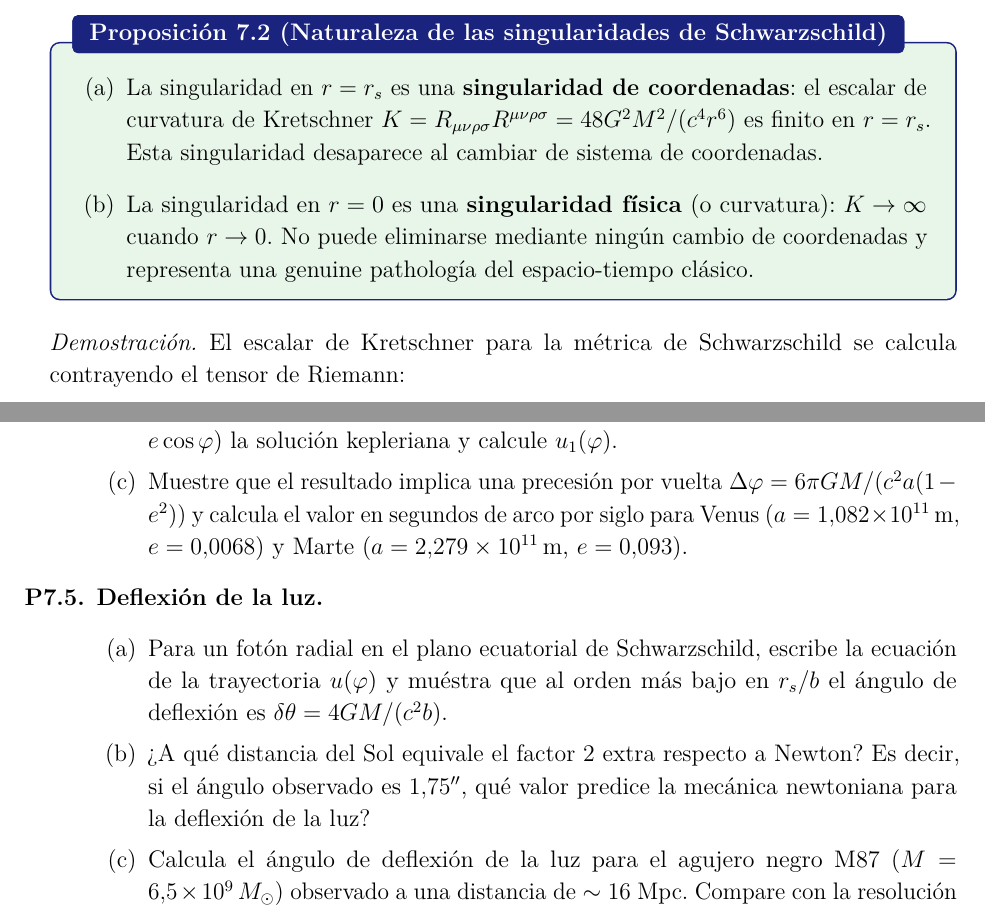
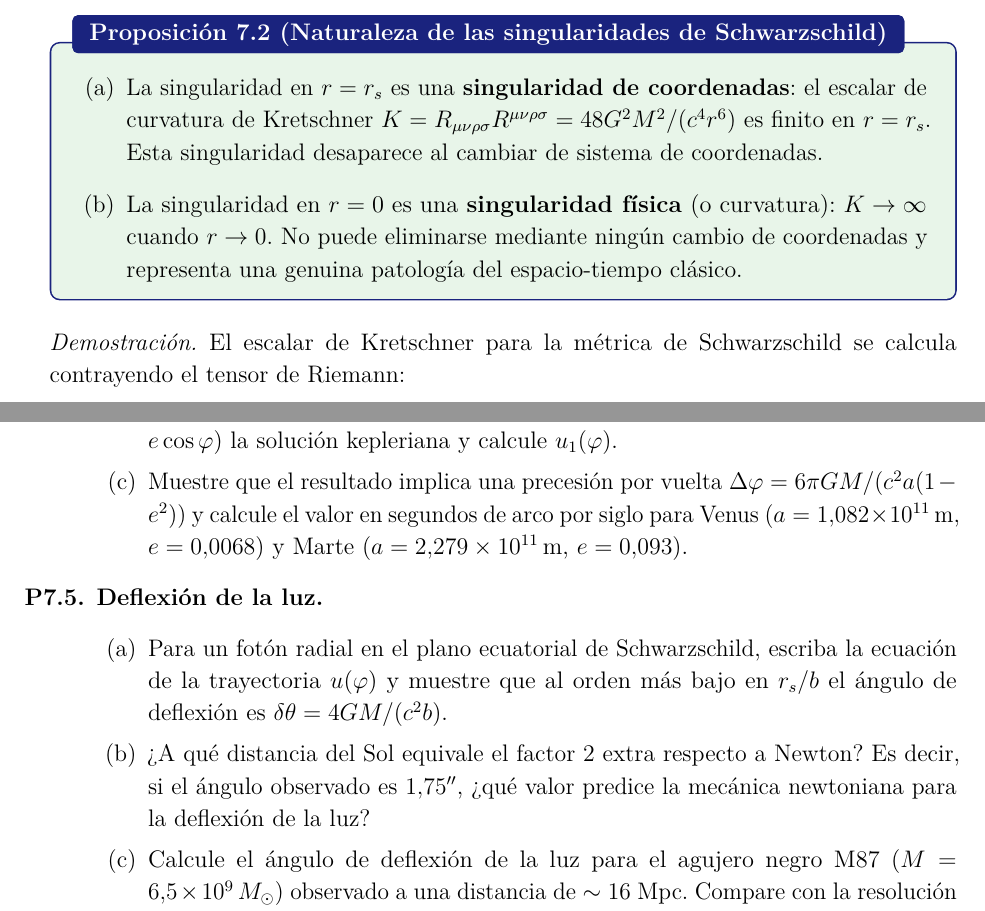
Before and after one commit to Daniel-534/gw-lvk-python-course, a LaTeX book (Libro_Relatividad_Cosmologia_OG/main.tex, which reads Libro_Relatividad_Cosmologia_OG/capitulos/cap07.tex): two parts of pages 123 and 135 of 138, joined at a grey line, cut so that both start at the same text. Compiled offline with pdfLaTeX.

Commit message:
Fix Spanish language issues flagged in code review
Agent-Logs-Url: https://github.com/Daniel-534/gw-lvk-python-course/sessions/8228bd20-9eb6-4491-89dd-3b5c4abf8c62

Co-authored-by: DanielSotoV <157143126+DanielSotoV@users.noreply.github.com>

```diff
--- a/Libro_Relatividad_Cosmologia_OG/capitulos/cap07.tex
+++ b/Libro_Relatividad_Cosmologia_OG/capitulos/cap07.tex
@@ -142,7 +142,7 @@ Es fundamental distinguir entre \textbf{singularidades de coordenadas} (artefact
 \begin{proposicion}{Naturaleza de las singularidades de Schwarzschild}{}
 \begin{enumerate}[leftmargin=2em, label=(\alph*)]
   \item La singularidad en $r = r_s$ es una \textbf{singularidad de coordenadas}: el escalar de curvatura de Kretschner $K = R_{\mu\nu\rho\sigma}R^{\mu\nu\rho\sigma} = 48G^2M^2/(c^4 r^6)$ es finito en $r = r_s$. Esta singularidad desaparece al cambiar de sistema de coordenadas.
-  \item La singularidad en $r = 0$ es una \textbf{singularidad física} (o curvatura): $K \to \infty$ cuando $r \to 0$. No puede eliminarse mediante ningún cambio de coordenadas y representa una genuine pathología del espacio-tiempo clásico.
+  \item La singularidad en $r = 0$ es una \textbf{singularidad física} (o curvatura): $K \to \infty$ cuando $r \to 0$. No puede eliminarse mediante ningún cambio de coordenadas y representa una genuina patología del espacio-tiempo clásico.
 \end{enumerate}
 \end{proposicion}
 
@@ -575,14 +575,14 @@ La radiación de Hawking plantea el célebre \textbf{problema de la pérdida de
   \begin{enumerate}[label=(\alph*)]
     \item Derive la ecuación de la órbita \eqref{eq:orbita_schwarz} para una partícula masiva en el plano ecuatorial ($\theta = \pi/2$) de la métrica de Schwarzschild, usando $u = 1/r$ y $\varphi$ como variable independiente.
     \item Resuelva la ecuación perturbativamente: tome $u = u_0 + \epsilon u_1$ con $u_0 = (GM/\tilde{L}^2)(1+e\cos\varphi)$ la solución kepleriana y calcule $u_1(\varphi)$.
-    \item Muestre que el resultado implica una precesión por vuelta $\Delta\varphi = 6\pi GM/(c^2 a(1-e^2))$ y calcula el valor en segundos de arco por siglo para Venus ($a = 1{,}082\times10^{11}\,\si{m}$, $e = 0{,}0068$) y Marte ($a = 2{,}279\times10^{11}\,\si{m}$, $e = 0{,}093$).
+    \item Muestre que el resultado implica una precesión por vuelta $\Delta\varphi = 6\pi GM/(c^2 a(1-e^2))$ y calcule el valor en segundos de arco por siglo para Venus ($a = 1{,}082\times10^{11}\,\si{m}$, $e = 0{,}0068$) y Marte ($a = 2{,}279\times10^{11}\,\si{m}$, $e = 0{,}093$).
   \end{enumerate}
 
   \item \textbf{Deflexión de la luz.}
   \begin{enumerate}[label=(\alph*)]
-    \item Para un fotón radial en el plano ecuatorial de Schwarzschild, escribe la ecuación de la trayectoria $u(\varphi)$ y muéstra que al orden más bajo en $r_s/b$ el ángulo de deflexión es $\delta\theta = 4GM/(c^2 b)$.
-    \item ¿A qué distancia del Sol equivale el factor 2 extra respecto a Newton? Es decir, si el ángulo observado es $1{,}75''$, qué valor predice la mecánica newtoniana para la deflexión de la luz?
-    \item Calcula el ángulo de deflexión de la luz para el agujero negro M87 ($M = 6{,}5\times10^9\,M_\odot$) observado a una distancia de $\sim 16$ Mpc. Compare con la resolución angular del EHT ($\sim 25\,\si{\mu as}$).
+    \item Para un fotón radial en el plano ecuatorial de Schwarzschild, escriba la ecuación de la trayectoria $u(\varphi)$ y muestre que al orden más bajo en $r_s/b$ el ángulo de deflexión es $\delta\theta = 4GM/(c^2 b)$.
+    \item ¿A qué distancia del Sol equivale el factor 2 extra respecto a Newton? Es decir, si el ángulo observado es $1{,}75''$, ¿qué valor predice la mecánica newtoniana para la deflexión de la luz?
+    \item Calcule el ángulo de deflexión de la luz para el agujero negro M87 ($M = 6{,}5\times10^9\,M_\odot$) observado a una distancia de $\sim 16$ Mpc. Compare con la resolución angular del EHT ($\sim 25\,\si{\mu as}$).
   \end{enumerate}
 
   \item \textbf{Corrimiento gravitacional al rojo.}
```
